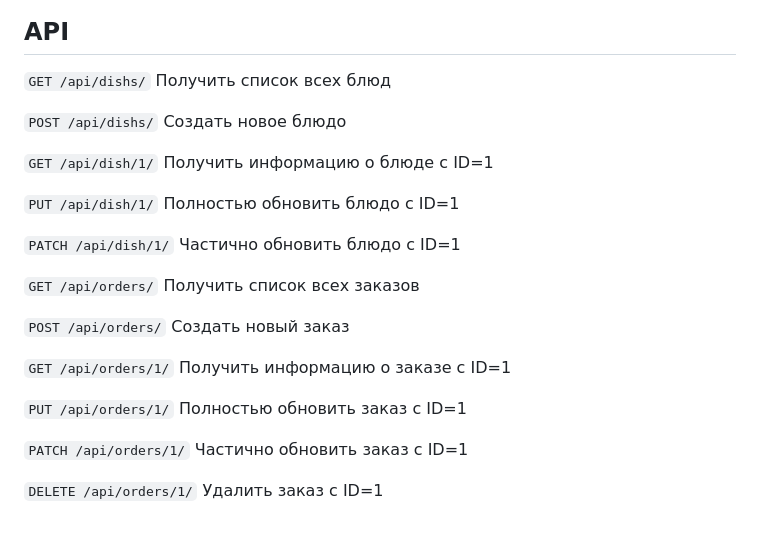
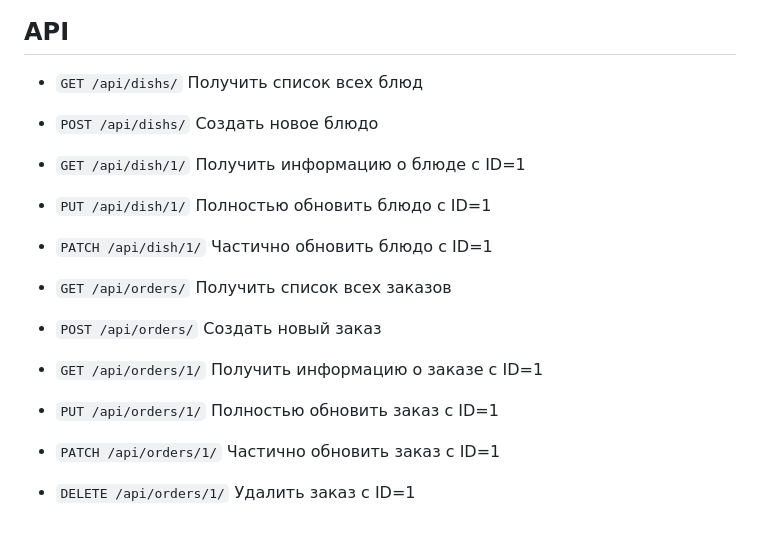
Before and after one commit to Leila132/Cafe-Order-Management-System-Django-, a Markdown page: README.md, the part around the change. GitHub-like rendering.

```diff
--- a/README.md
+++ b/README.md
@@ -67,25 +67,15 @@ Python 3.9
 
 ## API
 
-`GET /api/dishs/` Получить список всех блюд
+- `GET /api/dishs/` Получить список всех блюд
+- `POST /api/dishs/` Создать новое блюдо
+- `GET /api/dish/1/` Получить информацию о блюде с ID=1
+- `PUT /api/dish/1/` Полностью обновить блюдо с ID=1
+- `PATCH /api/dish/1/` Частично обновить блюдо с ID=1
 
-`POST /api/dishs/` Создать новое блюдо
-
-`GET /api/dish/1/` Получить информацию о блюде с ID=1
-
-`PUT /api/dish/1/` Полностью обновить блюдо с ID=1
-
-`PATCH /api/dish/1/` Частично обновить блюдо с ID=1
-
-
-`GET /api/orders/` Получить список всех заказов
-
-`POST /api/orders/` Создать новый заказ
-
-`GET /api/orders/1/` Получить информацию о заказе с ID=1
-
-`PUT /api/orders/1/` Полностью обновить заказ с ID=1
-
-`PATCH /api/orders/1/` Частично обновить заказ с ID=1
-
-`DELETE /api/orders/1/` Удалить заказ с ID=1
+- `GET /api/orders/` Получить список всех заказов
+- `POST /api/orders/` Создать новый заказ
+- `GET /api/orders/1/` Получить информацию о заказе с ID=1
+- `PUT /api/orders/1/` Полностью обновить заказ с ID=1
+- `PATCH /api/orders/1/` Частично обновить заказ с ID=1
+- `DELETE /api/orders/1/` Удалить заказ с ID=1
```
